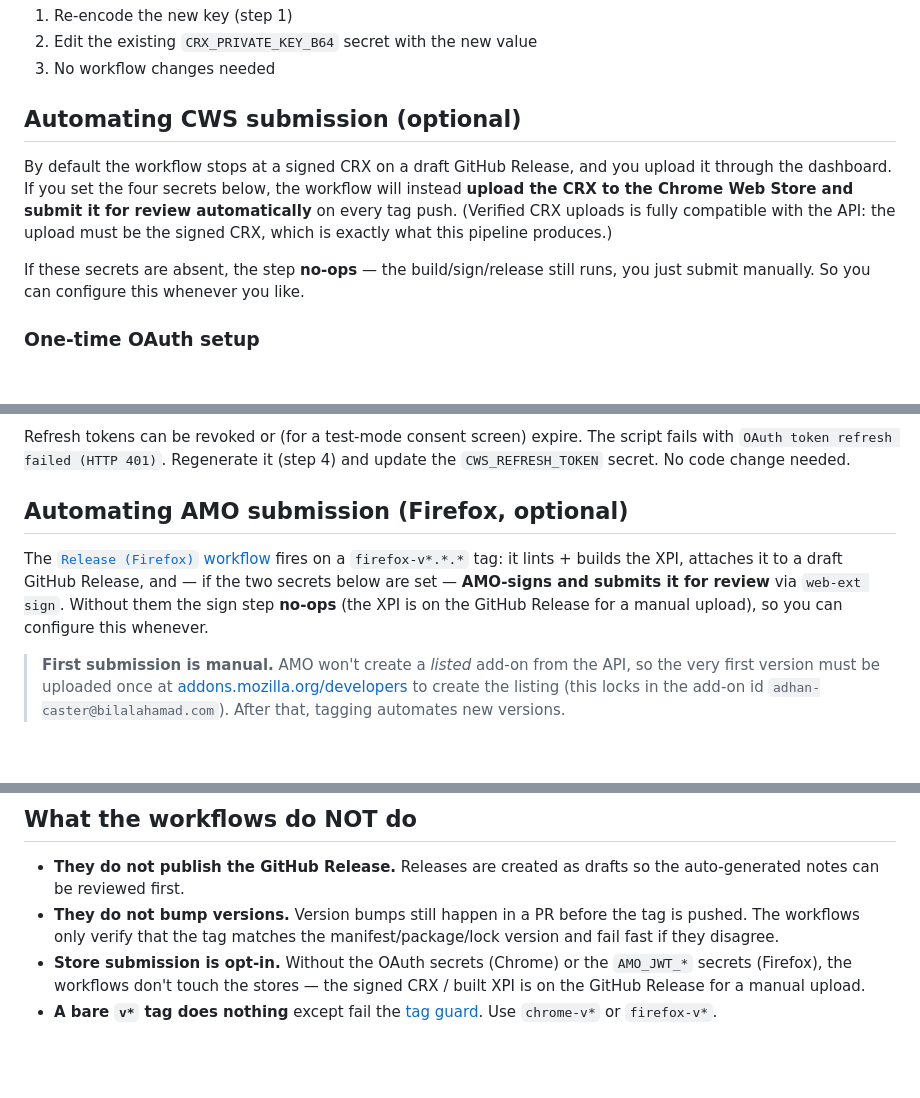
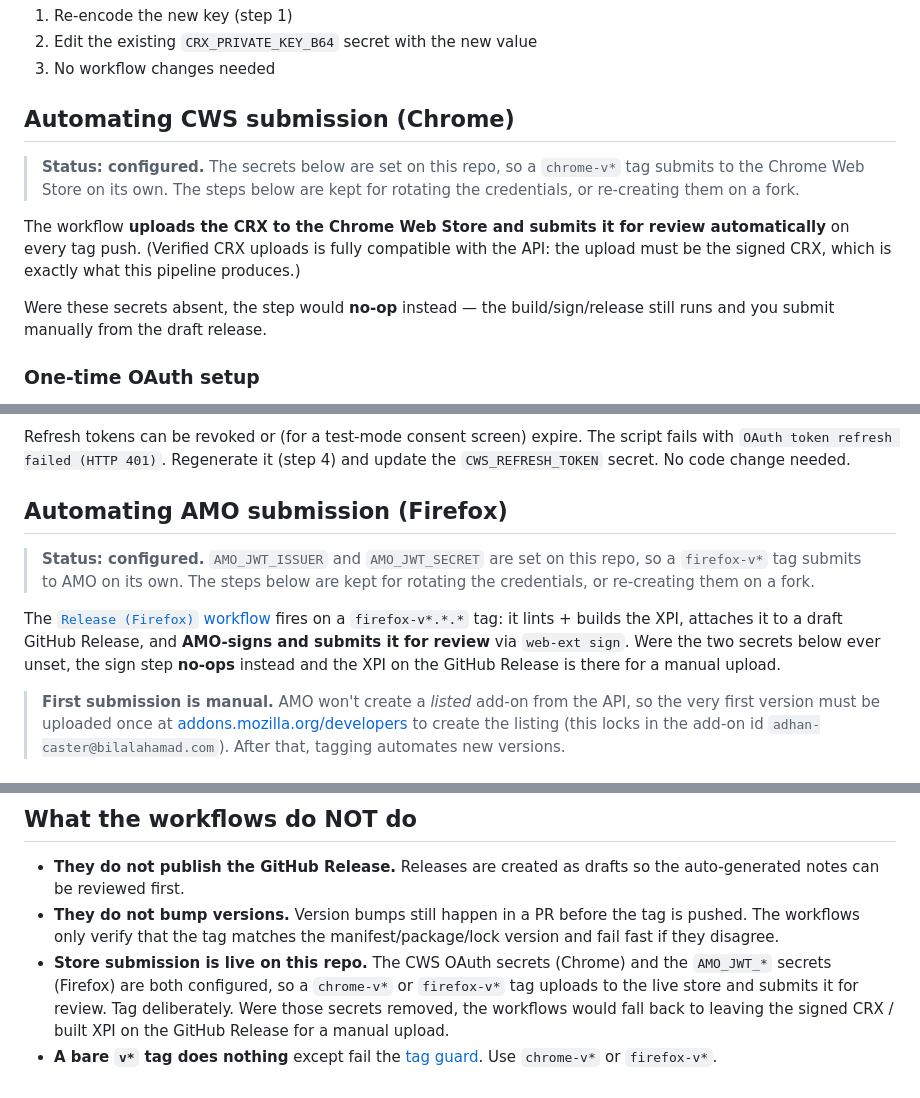
Before and after one commit to bilalahamad0/adhan-ce, a Markdown page: .github/RELEASE_SETUP.md, 3 parts joined by grey strips. GitHub-like rendering; blank space fills up the shorter version.

Commit message:
docs(release): both stores are wired up now, say so
The AMO API secrets (AMO_JWT_ISSUER / AMO_JWT_SECRET) are configured, so a
firefox-v* tag now signs and submits to AMO on its own. Both release docs still
described that as optional and unconfigured.

The consequential line was RELEASE_SETUP.md's "Store submission is opt-in --
without the OAuth secrets (Chrome) or the AMO_JWT_* secrets (Firefox), the
workflows don't touch the stores". Both sets of secrets are set, so a chrome-v*
or firefox-v* tag now reaches a live store; reading that bullet as written would
make tagging look inert when it is in fact a publish.

Flip the conditional framing to a stated status in both files, and keep the
credential steps -- they are still what you follow to rotate a key or set this up
on a fork. The CWS section gets the same treatment: it was headed "(optional)"
and configured months ago, the same staleness one browser over.

Co-Authored-By: Claude Opus 5 <noreply@anthropic.com>

```diff
--- a/.github/RELEASE_SETUP.md
+++ b/.github/RELEASE_SETUP.md
@@ -68,17 +68,19 @@ If the private key is rotated (see "Key rotation" in [RELEASING.md](../RELEASING
 2. Edit the existing `CRX_PRIVATE_KEY_B64` secret with the new value
 3. No workflow changes needed
 
-## Automating CWS submission (optional)
+## Automating CWS submission (Chrome)
 
-By default the workflow stops at a signed CRX on a draft GitHub Release, and you
-upload it through the dashboard. If you set the four secrets below, the workflow
-will instead **upload the CRX to the Chrome Web Store and submit it for review
-automatically** on every tag push. (Verified CRX uploads is fully compatible
-with the API: the upload must be the signed CRX, which is exactly what this
-pipeline produces.)
+> **Status: configured.** The secrets below are set on this repo, so a
+> `chrome-v*` tag submits to the Chrome Web Store on its own. The steps below are
+> kept for rotating the credentials, or re-creating them on a fork.
 
-If these secrets are absent, the step **no-ops** — the build/sign/release still
-runs, you just submit manually. So you can configure this whenever you like.
+The workflow **uploads the CRX to the Chrome Web Store and submits it for review
+automatically** on every tag push. (Verified CRX uploads is fully compatible with
+the API: the upload must be the signed CRX, which is exactly what this pipeline
+produces.)
+
+Were these secrets absent, the step would **no-op** instead — the
+build/sign/release still runs and you submit manually from the draft release.
 
 ### One-time OAuth setup
 
@@ -135,13 +137,17 @@ Refresh tokens can be revoked or (for a test-mode consent screen) expire. The
 script fails with `OAuth token refresh failed (HTTP 401)`. Regenerate it
 (step 4) and update the `CWS_REFRESH_TOKEN` secret. No code change needed.
 
-## Automating AMO submission (Firefox, optional)
+## Automating AMO submission (Firefox)
+
+> **Status: configured.** `AMO_JWT_ISSUER` and `AMO_JWT_SECRET` are set on this
+> repo, so a `firefox-v*` tag submits to AMO on its own. The steps below are kept
+> for rotating the credentials, or re-creating them on a fork.
 
 The [`Release (Firefox)` workflow](workflows/release-firefox.yml) fires on a
 `firefox-v*.*.*` tag: it lints + builds the XPI, attaches it to a draft GitHub
-Release, and — if the two secrets below are set — **AMO-signs and submits it for
-review** via `web-ext sign`. Without them the sign step **no-ops** (the XPI is on
-the GitHub Release for a manual upload), so you can configure this whenever.
+Release, and **AMO-signs and submits it for review** via `web-ext sign`. Were the
+two secrets below ever unset, the sign step **no-ops** instead and the XPI on the
+GitHub Release is there for a manual upload.
 
 > **First submission is manual.** AMO won't create a *listed* add-on from the
 > API, so the very first version must be uploaded once at
@@ -183,8 +189,10 @@ lints the XPI and uploads it as an artifact — no release, no AMO submission.
 - **They do not bump versions.** Version bumps still happen in a PR before
   the tag is pushed. The workflows only verify that the tag matches the
   manifest/package/lock version and fail fast if they disagree.
-- **Store submission is opt-in.** Without the OAuth secrets (Chrome) or the
-  `AMO_JWT_*` secrets (Firefox), the workflows don't touch the stores — the
-  signed CRX / built XPI is on the GitHub Release for a manual upload.
+- **Store submission is live on this repo.** The CWS OAuth secrets (Chrome) and
+  the `AMO_JWT_*` secrets (Firefox) are both configured, so a `chrome-v*` or
+  `firefox-v*` tag uploads to the live store and submits it for review. Tag
+  deliberately. Were those secrets removed, the workflows would fall back to
+  leaving the signed CRX / built XPI on the GitHub Release for a manual upload.
 - **A bare `v*` tag does nothing** except fail the
   [tag guard](workflows/release-tag-guard.yml). Use `chrome-v*` or `firefox-v*`.
```
Also changed, not shown: RELEASING.md (+8 -7 lines).
